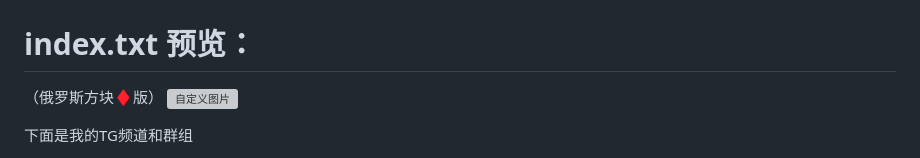
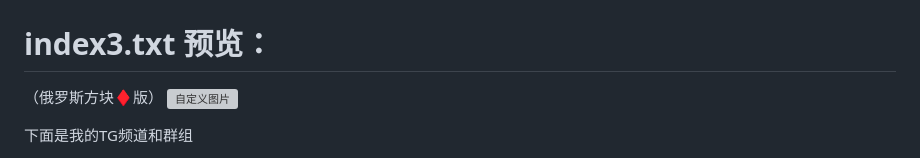
Before and after one commit to Lxi0707/Lxi0707, a Markdown page: README.md, the part around the change. Rendered like a GitHub page; grey boxes are pictures that could not be loaded.

```diff
--- a/README.md
+++ b/README.md
@@ -56,7 +56,7 @@ JD获取脚本请查看X分支，支持quantumultx loon surge食用
 </picture>
 
 
-# index.txt 预览：
+# index3.txt 预览：
 （俄罗斯方块♦版）
 <picture>
   <source media="(prefers-color-scheme: dark)" srcset="https://github.com/Lxi0707/Lxi0707/blob/main/index3.png">
```
